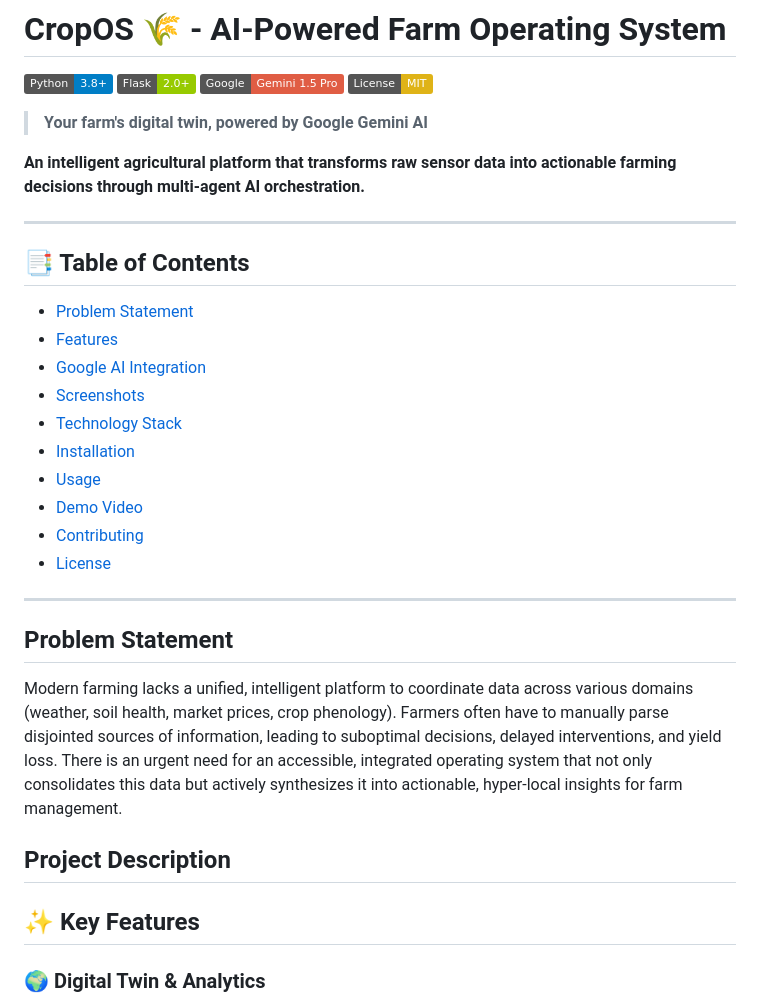
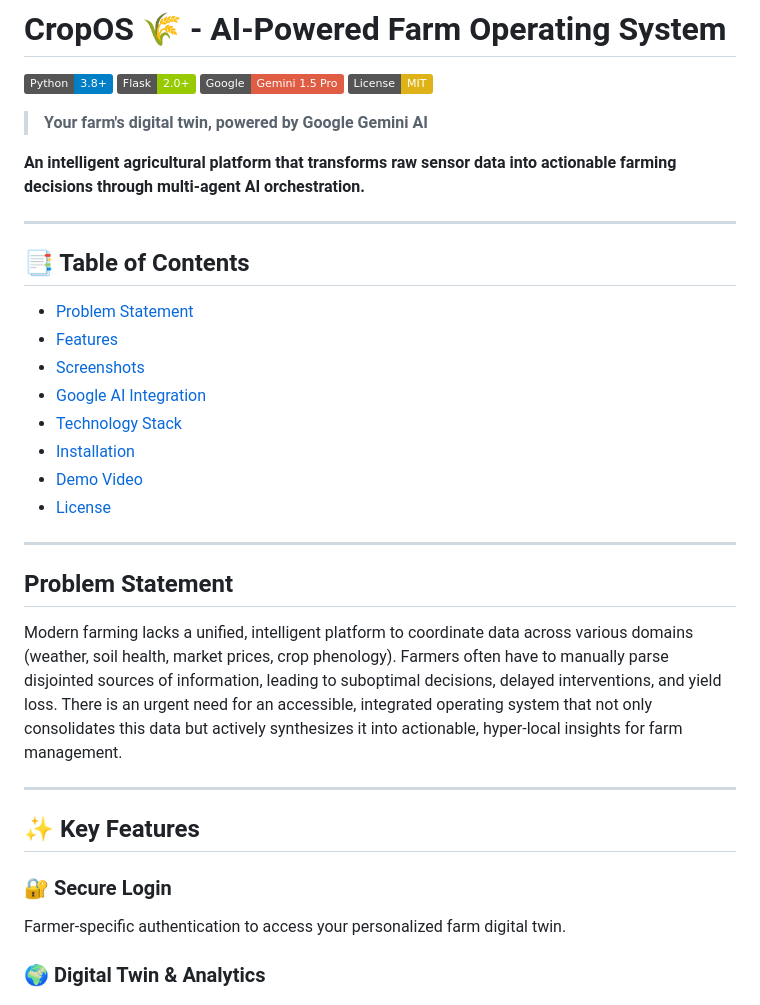
Before and after one commit to keerthana207-tech/antigravity, a Markdown page: README.md, the part around one of its changes. Drawn GitHub-style; badges without logos.

```diff
--- a/README.md
+++ b/README.md
@@ -10,26 +10,30 @@
 **An intelligent agricultural platform that transforms raw sensor data into actionable farming decisions through multi-agent AI orchestration.**
 
 ---
+
 ## 📑 Table of Contents
 
 - [Problem Statement](#problem-statement)
 - [Features](#features)
+- [Screenshots](#screenshots)
 - [Google AI Integration](#google-ai-integration)
-- [Screenshots](#screenshots)
 - [Technology Stack](#technology-stack)
 - [Installation](#installation)
-- [Usage](#usage)
 - [Demo Video](#demo-video)
-- [Contributing](#contributing)
 - [License](#license)
 
 ---
+
 ## Problem Statement
+
 Modern farming lacks a unified, intelligent platform to coordinate data across various domains (weather, soil health, market prices, crop phenology). Farmers often have to manually parse disjointed sources of information, leading to suboptimal decisions, delayed interventions, and yield loss. There is an urgent need for an accessible, integrated operating system that not only consolidates this data but actively synthesizes it into actionable, hyper-local insights for farm management.
 
-## Project Description
+---
 
 ## ✨ Key Features
+
+### 🔐 Secure Login
+Farmer-specific authentication to access your personalized farm digital twin.
 
 ### 🌍 Digital Twin & Analytics
 Visual, 3D-like representation of farm sections with real-time sensor analytics (soil moisture, pH, health index) and predictive AI-driven phenology tracking.
```
Also changed, not shown: other parts of README.md (+53 -38 lines).
